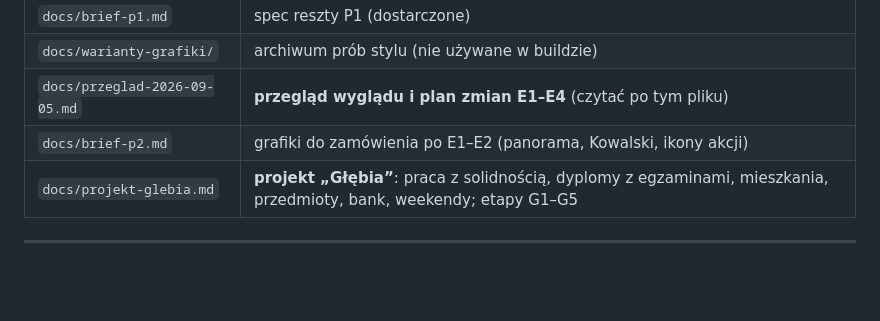
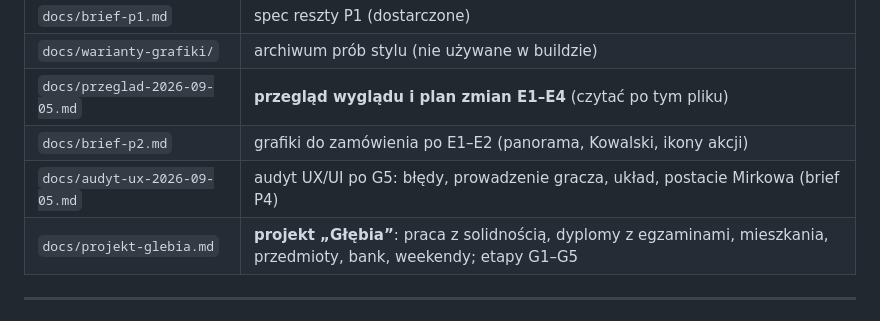
Before and after one commit to PrzemoPle/mirkow, a Markdown page: CZYTAJ-TO.md, the part around the change. Rendered like a GitHub page; blank space fills up the shorter version.

Commit message:
docs: audyt UX/UI po G5 z kolejnością napraw i briefem P4
Co-Authored-By: Claude Fable 5.1 <noreply@anthropic.com>

```diff
--- a/CZYTAJ-TO.md
+++ b/CZYTAJ-TO.md
@@ -42,6 +42,7 @@ Roboczy tytuł: **Symulator życia**. PWA `short_name`: **Mirków**. Ostateczna
 | `docs/warianty-grafiki/` | archiwum prób stylu (nie używane w buildzie) |
 | `docs/przeglad-2026-09-05.md` | **przegląd wyglądu i plan zmian E1–E4** (czytać po tym pliku) |
 | `docs/brief-p2.md` | grafiki do zamówienia po E1–E2 (panorama, Kowalski, ikony akcji) |
+| `docs/audyt-ux-2026-09-05.md` | audyt UX/UI po G5: błędy, prowadzenie gracza, układ, postacie Mirkowa (brief P4) |
 | `docs/projekt-glebia.md` | **projekt „Głębia”**: praca z solidnością, dyplomy z egzaminami, mieszkania, przedmioty, bank, weekendy; etapy G1–G5 |
 
 ---
```
Also changed, not shown: OPIS-GRY.md (+1 -0 lines), docs/audyt-ux-2026-09-05.md (added, +138 -0 lines).
